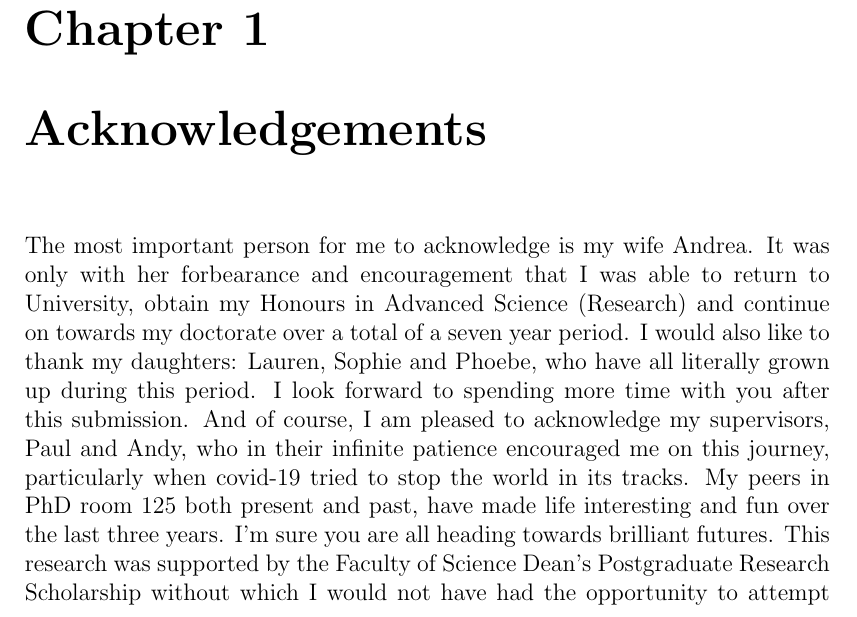
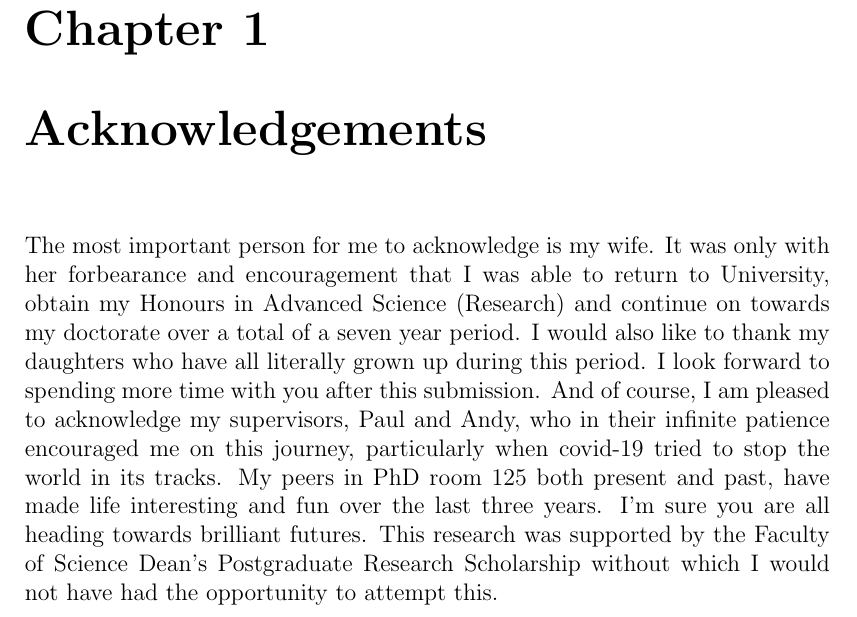
Before and after one commit to pauleaster/PhDThesis, a LaTeX thesis (chapters/acknowledgements.tex): part of the page, cut so that both start at the same text. Compiled offline with pdfLaTeX; a LaTeX package or settings file that is missing is left out.

Commit message:
Response continued

```diff
--- a/chapters/acknowledgements.tex
+++ b/chapters/acknowledgements.tex
@@ -7,9 +7,9 @@
 \chapter{Acknowledgements}
 
 
-The most important person for me to acknowledge is my wife Andrea.
+The most important person for me to acknowledge is my wife.
 It was only with her forbearance and encouragement that I was able to return to University, obtain my Honours in Advanced Science (Research) and continue on towards my doctorate over a total of a seven year period.
-I would also like to thank my daughters: Lauren, Sophie and Phoebe, who have all literally grown up during this period.
+I would also like to thank my daughters who have all literally grown up during this period.
 I look forward to spending more time with you after this submission.
 And of course, I am pleased to acknowledge my supervisors, Paul and Andy, who in their infinite patience encouraged me on this journey, particularly when covid-19 tried to stop the world in its tracks.
 My peers in PhD room 125 both present and past, have made life interesting and fun over the last three years.
```
